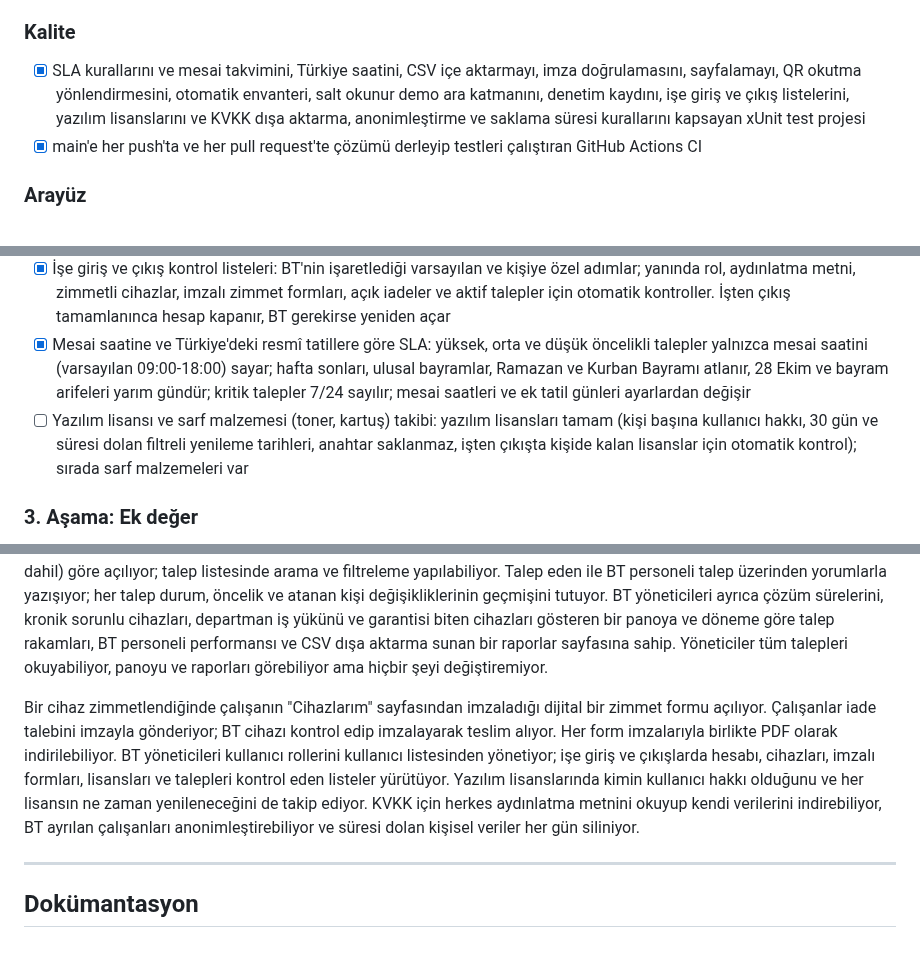
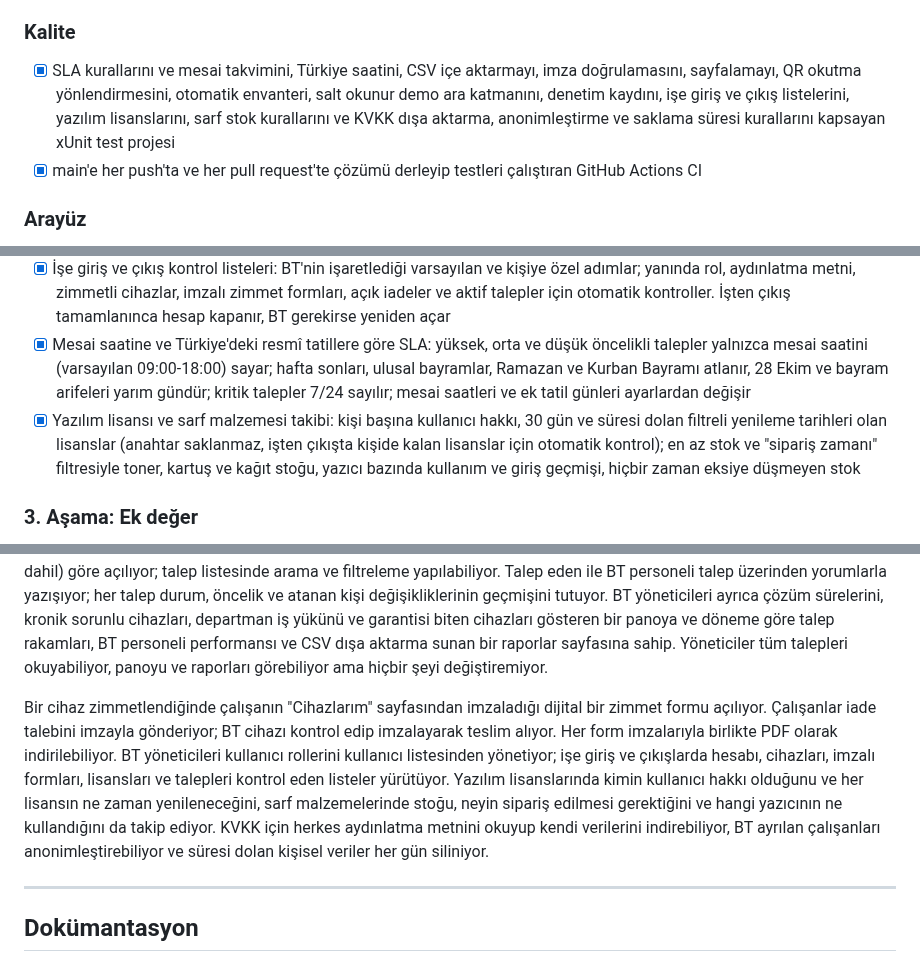
Before and after one commit to kerembolek/HelpdeskOps, a Markdown page: README.tr.md, 3 parts joined by grey strips. Drawn GitHub-style.

```diff
--- a/README.tr.md
+++ b/README.tr.md
@@ -71,7 +71,7 @@ Bu proje, gerçek bir kurum içi BT operasyon platformunu simüle eder: donanım
 - [x] BT yöneticileri için kullanıcı yönetimi: rolleri, zimmetli cihazları ve aktif talepleriyle aranabilir kullanıcı listesi ve kullanıcı bazında rol değiştirme (kimse kendi rolünü değiştiremez; BT personeli rolünden çıkan birinin aktif talepleri atanmamış taleplere döner)
 
 ### Kalite
-- [x] SLA kurallarını ve mesai takvimini, Türkiye saatini, CSV içe aktarmayı, imza doğrulamasını, sayfalamayı, QR okutma yönlendirmesini, otomatik envanteri, salt okunur demo ara katmanını, denetim kaydını, işe giriş ve çıkış listelerini, yazılım lisanslarını ve KVKK dışa aktarma, anonimleştirme ve saklama süresi kurallarını kapsayan xUnit test projesi
+- [x] SLA kurallarını ve mesai takvimini, Türkiye saatini, CSV içe aktarmayı, imza doğrulamasını, sayfalamayı, QR okutma yönlendirmesini, otomatik envanteri, salt okunur demo ara katmanını, denetim kaydını, işe giriş ve çıkış listelerini, yazılım lisanslarını, sarf stok kurallarını ve KVKK dışa aktarma, anonimleştirme ve saklama süresi kurallarını kapsayan xUnit test projesi
 - [x] main'e her push'ta ve her pull request'te çözümü derleyip testleri çalıştıran GitHub Actions CI
 
 ### Arayüz
@@ -108,7 +108,7 @@ Bu proje, gerçek bir kurum içi BT operasyon platformunu simüle eder: donanım
 - [x] Otomatik envanter: bir PowerShell aracı (`scripts/Send-Inventory.ps1`) seri no, model, işlemci, RAM, disk, Windows sürümü ve IP adresini anahtarla korunan bir adrese bildirir; kayıtlı bilgisayarlar seri numarasıyla güncellenir, yeniler eklenir, yer tutucu seri numaraları reddedilir
 - [x] İşe giriş ve çıkış kontrol listeleri: BT'nin işaretlediği varsayılan ve kişiye özel adımlar; yanında rol, aydınlatma metni, zimmetli cihazlar, imzalı zimmet formları, açık iadeler ve aktif talepler için otomatik kontroller. İşten çıkış tamamlanınca hesap kapanır, BT gerekirse yeniden açar
 - [x] Mesai saatine ve Türkiye'deki resmî tatillere göre SLA: yüksek, orta ve düşük öncelikli talepler yalnızca mesai saatini (varsayılan 09:00-18:00) sayar; hafta sonları, ulusal bayramlar, Ramazan ve Kurban Bayramı atlanır, 28 Ekim ve bayram arifeleri yarım gündür; kritik talepler 7/24 sayılır; mesai saatleri ve ek tatil günleri ayarlardan değişir
-- [ ] Yazılım lisansı ve sarf malzemesi (toner, kartuş) takibi: yazılım lisansları tamam (kişi başına kullanıcı hakkı, 30 gün ve süresi dolan filtreli yenileme tarihleri, anahtar saklanmaz, işten çıkışta kişide kalan lisanslar için otomatik kontrol); sırada sarf malzemeleri var
+- [x] Yazılım lisansı ve sarf malzemesi takibi: kişi başına kullanıcı hakkı, 30 gün ve süresi dolan filtreli yenileme tarihleri olan lisanslar (anahtar saklanmaz, işten çıkışta kişide kalan lisanslar için otomatik kontrol); en az stok ve "sipariş zamanı" filtresiyle toner, kartuş ve kağıt stoğu, yazıcı bazında kullanım ve giriş geçmişi, hiçbir zaman eksiye düşmeyen stok
 
 ### 3. Aşama: Ek değer
 - [ ] E-postayla talep açma
@@ -119,7 +119,7 @@ Bu proje, gerçek bir kurum içi BT operasyon platformunu simüle eder: donanım
 
 **Geliştirme sürüyor.** Çekirdek veri modelleri (`Device`, `Ticket`, `ApplicationUser`) ilişkileri ve doğrulamalarıyla tamamlandı; cihaz ve talep yönetim ekranları Türkçe arayüzle çalışıyor. Kullanıcılar ASP.NET Core Identity ile oturum açıyor. Çalışanlar önce self-servis çözüm bankasını deneyip ardından kendi taleplerini oluşturup takip ederken BT yöneticileri cihazları yönetip kullanıcılara zimmetliyor, her cihazın bakım geçmişini tutuyor, garanti ve servis bilgilerini takip ediyor, cihazların ping'e yanıt verip vermediğini görüyor, bilgisayarlara RDP ile bağlanıyor, cihazları Cisco switch portlarıyla eşliyor, çalışanlar adına talep açıyor, talepleri tek tıkla üstleniyor, atıyor, düzenliyor ve kapatıyor. Talepler kategori ve alt kategoriye (serbest metinli "Diğer" dahil) göre açılıyor; talep listesinde arama ve filtreleme yapılabiliyor. Talep eden ile BT personeli talep üzerinden yorumlarla yazışıyor; her talep durum, öncelik ve atanan kişi değişikliklerinin geçmişini tutuyor. BT yöneticileri ayrıca çözüm sürelerini, kronik sorunlu cihazları, departman iş yükünü ve garantisi biten cihazları gösteren bir panoya ve döneme göre talep rakamları, BT personeli performansı ve CSV dışa aktarma sunan bir raporlar sayfasına sahip. Yöneticiler tüm talepleri okuyabiliyor, panoyu ve raporları görebiliyor ama hiçbir şeyi değiştiremiyor.
 
-Bir cihaz zimmetlendiğinde çalışanın "Cihazlarım" sayfasından imzaladığı dijital bir zimmet formu açılıyor. Çalışanlar iade talebini imzayla gönderiyor; BT cihazı kontrol edip imzalayarak teslim alıyor. Her form imzalarıyla birlikte PDF olarak indirilebiliyor. BT yöneticileri kullanıcı rollerini kullanıcı listesinden yönetiyor; işe giriş ve çıkışlarda hesabı, cihazları, imzalı formları, lisansları ve talepleri kontrol eden listeler yürütüyor. Yazılım lisanslarında kimin kullanıcı hakkı olduğunu ve her lisansın ne zaman yenileneceğini de takip ediyor. KVKK için herkes aydınlatma metnini okuyup kendi verilerini indirebiliyor, BT ayrılan çalışanları anonimleştirebiliyor ve süresi dolan kişisel veriler her gün siliniyor.
+Bir cihaz zimmetlendiğinde çalışanın "Cihazlarım" sayfasından imzaladığı dijital bir zimmet formu açılıyor. Çalışanlar iade talebini imzayla gönderiyor; BT cihazı kontrol edip imzalayarak teslim alıyor. Her form imzalarıyla birlikte PDF olarak indirilebiliyor. BT yöneticileri kullanıcı rollerini kullanıcı listesinden yönetiyor; işe giriş ve çıkışlarda hesabı, cihazları, imzalı formları, lisansları ve talepleri kontrol eden listeler yürütüyor. Yazılım lisanslarında kimin kullanıcı hakkı olduğunu ve her lisansın ne zaman yenileneceğini, sarf malzemelerinde stoğu, neyin sipariş edilmesi gerektiğini ve hangi yazıcının ne kullandığını da takip ediyor. KVKK için herkes aydınlatma metnini okuyup kendi verilerini indirebiliyor, BT ayrılan çalışanları anonimleştirebiliyor ve süresi dolan kişisel veriler her gün siliniyor.
 
 ---
 
```
Also changed, not shown: README.md (+3 -3 lines), docs/USER_GUIDE_TR.md (+12 -1 lines), docs/images/27-consumables.png (added).
